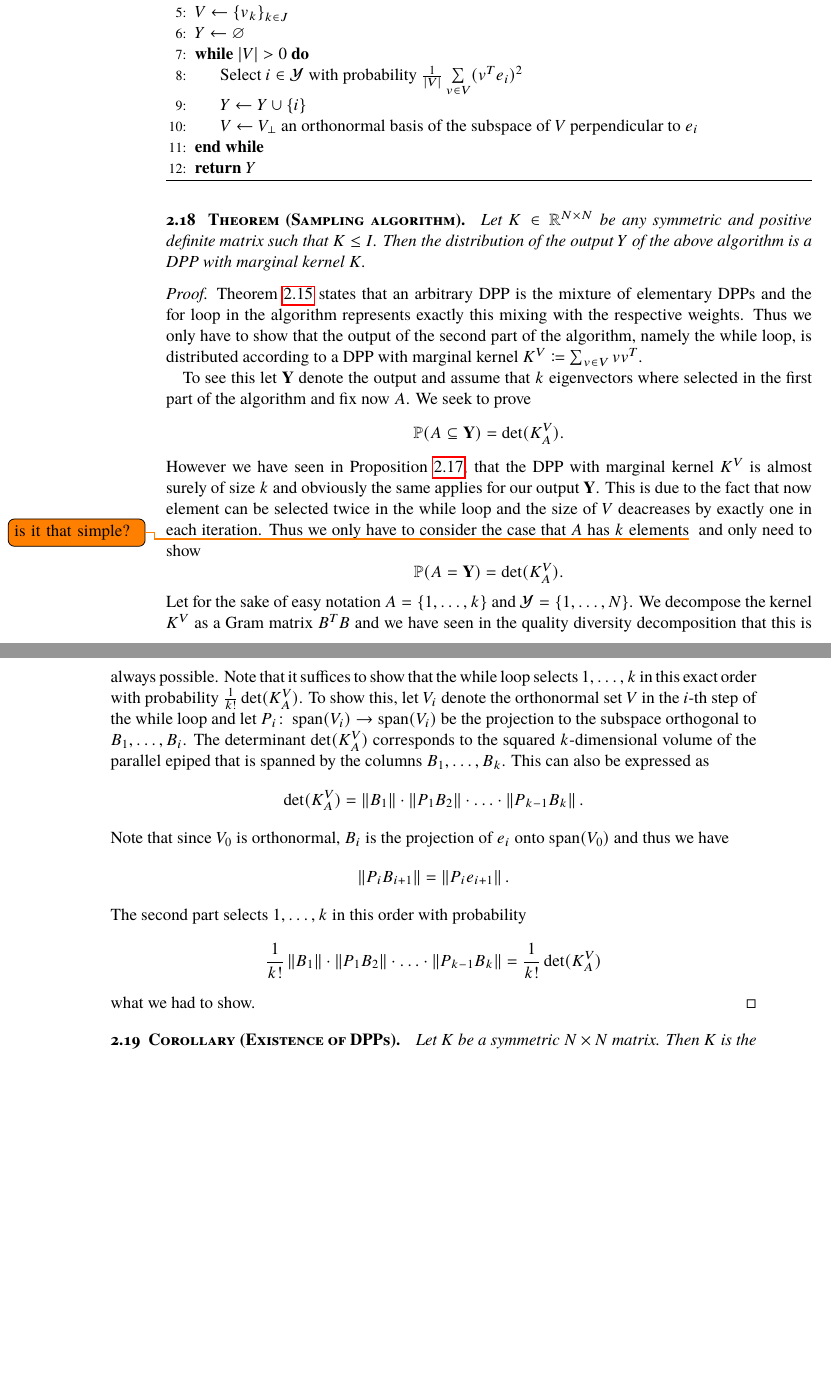
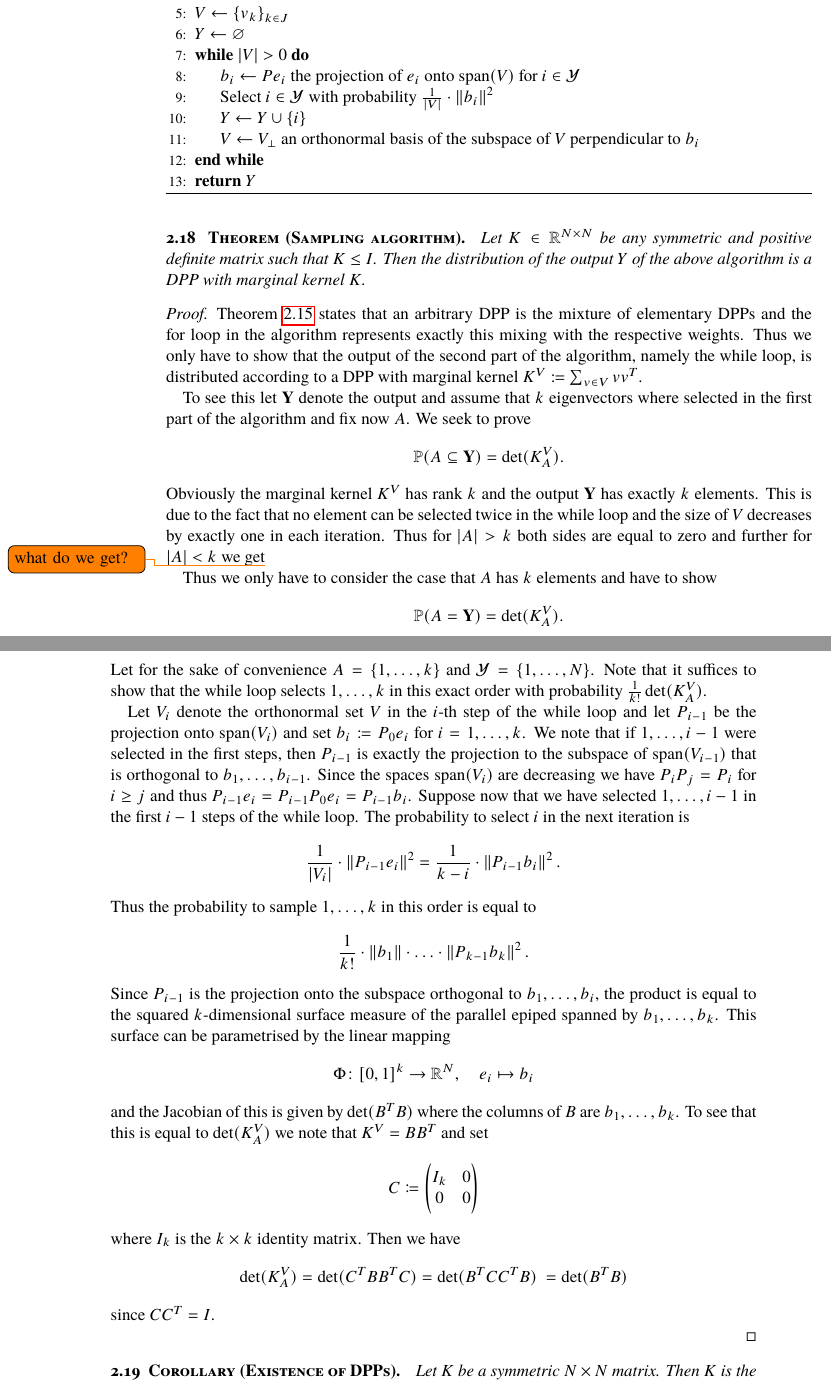
Before and after one commit to muellerjohannes/thesis-write-up, a LaTeX thesis (MSc-thesis.tex, which reads dpps-basics.tex): two parts of pages 14 and 15 of 34, joined at a grey line, cut so that both start at the same text, the shorter picture padded with empty space. Compiled offline with pdfLaTeX; the source files are stored in an older character set and shown here as Unicode; a missing font is replaced by an installed copy or a similar font.

Commit message:
Sampling

```diff
--- a/dpps-basics.tex
+++ b/dpps-basics.tex
@@ -239,9 +239,10 @@ We will use Theorem \ref{mixDPPs} to prove that the following algorithm samples
 \State \(V\gets\left\{ v_k\right\}_{k\in J}\)
 \State \(Y\gets\varnothing\)
 \While{\(\left\lvert V \right\rvert>0\)}
-  \State Select \(i\in\mathcal Y\) with probability \(\frac1{\left\lvert V \right\rvert} \sum\limits_{v\in V} (v^Te_i)^2 \)
+  \State \(b_i\gets Pe_i\) the projection of \(e_i\) onto \(\operatorname{span}(V)\) for \(i\in\mathcal Y\)
+  \State Select \(i\in\mathcal Y\) with probability \(\frac1{\left\lvert V \right\rvert} \cdot \left\lVert b_i \right\rVert^2\)% \sum\limits_{v\in V} (v^Te_i)^2 \)
   \State \(Y\gets Y\cup\left\{ i\right\}\)
-  \State \(V\gets V_\perp\) an orthonormal basis of the subspace of \(V\) perpendicular to \(e_i\)
+  \State \(V\gets V_\perp\) an orthonormal basis of the subspace of \(V\) perpendicular to \(b_i\)
 \EndWhile
   \State \Return{\(Y\)}
 \end{algorithmic}
@@ -257,18 +258,48 @@ To see this let \(\mathbf Y\) denote the output and assume that \(k\) eigenvecto
 %with \(k\) elements, where we assume for the sake of easy notation \(A = \left\{ 1, \dots, k\right\}\).
 We seek to prove
 \[\mathbb P(A\subseteq\mathbf Y) = \det(K^V_A).\]
-However we have seen in Proposition \ref{carDPP}, that the DPP with marginal kernel \(K^V\) is almost surely of size \(k\) and obviously the same applies for our output \(\mathbf Y\). This is due to the fact that now element can be selected twice in the while loop and the size of \(V\) deacreases by exactly one in each iteration. Thus we only have to consider the case that \(A\) has \(k\) elements\todo{is it that simple?}{ } and only need to show
+%However we have seen in Proposition \ref{carDPP}, that the DPP with
+Obviously the marginal kernel \(K^V\) has rank
+ %is almost surely of size
+  \(k\) and the output \(\mathbf Y\) has exactly \(k\) elements. This is due to the fact that no element can be selected twice in the while loop and the size of \(V\) decreases by exactly one in each iteration. Thus for \(\left\lvert A \right\rvert>k\) both sides are equal to zero and further for \(\left\lvert A \right\rvert<k\) we get\todo{what do we get?}
+
+Thus we only have to consider the case that \(A\) has \(k\) elements %\todo{is it that simple?}{ }
+and have to show
 \[\mathbb P(A=\mathbf Y) = \det(K^V_A).\]
-Let for the sake of easy notation \(A = \left\{ 1, \dots, k\right\}\) and \(\mathcal Y = \left\{ 1, \dots, N\right\}\).
+Let for the sake of convenience \(A = \left\{ 1, \dots, k\right\}\) and \(\mathcal Y = \left\{ 1, \dots, N\right\}\).
 %Since we have
-We decompose the kernel \(K^V\) as a Gram matrix \(B^TB\) and we have seen in the quality diversity decomposition that this is always possible. Note that it suffices to show that the while loop selects \(1, \dots, k\) in this exact order with probability \(\frac1{k!}\det(K^V_A)\). To show this, let \(V_i\) denote the orthonormal set \(V\) in the \(i\)-th step of the while loop and let \(P_i\colon \operatorname{span}(V_i)\to\operatorname{span}(V_i)\) be the projection to the subspace orthogonal to \(B_1, \dots, B_{i}\).
-The determinant \(\det(K^V_A)\) corresponds to the squared \(k\)-dimensional volume of the parallel epiped that is spanned by the columns \(B_1, \dots, B_k\). This can also be expressed as
-\[\det(K^V_A) = \left\lVert B_1 \right\rVert\cdot \left\lVert P_1B_2 \right\rVert \cdot\ldots\cdot\left\lVert P_{k-1}B_k \right\rVert.\]
-Note that since \(V_0\) is orthonormal, \(B_i\) is the projection of \(e_i\) onto \(\operatorname{span}(V_0)\) and thus we have
-\[\left\lVert P_iB_{i+1} \right\rVert = \left\lVert P_ie_{i+1} \right\rVert.\]
-The second part selects \(1, \dots, k\) in this order with probability
-\[\frac1{k!}\left\lVert B_1 \right\rVert\cdot \left\lVert P_1B_2 \right\rVert \cdot\ldots\cdot\left\lVert P_{k-1}B_k \right\rVert = \frac1{k!}\det(K^V_A)\]
-what we had to show.
+% We decompose the kernel \(K^V\) as a Gram matrix \(B^TB\) which is possible just like in the quality diversity decomposition and let \(b_1, \dots, b_k\) denote the rows\todo{really?}{ } of \(B\). %and we have seen in the quality diversity decomposition that this is always possible.
+Note that it suffices to show that the while loop selects \(1, \dots, k\) in this exact order with probability \(\frac1{k!}\det(K^V_A)\).
+
+Let \(V_i\) denote the orthonormal set \(V\) in the \(i\)-th step of the while loop and let \(P_{i-1}\) be the projection onto \(\operatorname{span}(V_i)\) and set \(b_i\coloneqq P_0e_i\) for \(i = 1, \dots, k\). We note that if \(1, \dots, i-1\) were selected in the first steps, then \(P_{i-1}\) is exactly
+% \(Q_i\) %\colon \operatorname{span}(V_i)\to\operatorname{span}(V_i)\)
+ the projection to the subspace of \(\operatorname{span}(V_{i-1})\) that is orthogonal to \(b_1, \dots, b_{i-1}\). Since the spaces \(\operatorname{span}(V_i)\) are decreasing we have \(P_iP_j = P_i\) for \(i\ge j\) and thus \(P_{i-1} e_i = P_{i-1}P_0e_i = P_{i-1}b_i \). % where we used that, since \(V_0\) is orthonormal, \(b_i\) is the projection of \(e_i\) onto \(\operatorname{span}(V_i)\).\todo{why?}{ }
+ Suppose now that we have selected \(1, \dots, i-1\) in the first \(i-1\) steps of the while loop. The probability to select \(i\) in the next iteration is
+\[ \frac1{\left\lvert V_i \right\rvert} %\cdot \sum\limits_{v\in V_i} (v^Te_i)^2 = \frac1{k-i}
+\cdot\left\lVert P_{i-1}e_i \right\rVert^2 = \frac1{k-i} \cdot\left\lVert P_{i-1}b_i \right\rVert^2. \]
+% Here we have used that since \(V_0\) is orthonormal, \(B_i\) is the projection of \(e_i\) onto \(\operatorname{span}(V_0)\) and this implies \(P_ie_i = P_iP_0e_i = P_iB_i\).
+Thus the probability to sample \(1, \dots, k\) in this order is equal to
+\[\frac1{k!} \cdot\left\lVert b_1 \right\rVert\cdot\ldots\cdot\left\lVert P_{k-1}b_k \right\rVert^2. \]
+Since \(P_{i-1}\) is the projection onto the subspace orthogonal to \(b_1, \dots, b_i\), the product is equal to the squared \(k\)-dimensional surface measure of the parallel epiped spanned by \(b_1, \dots, b_k\). This surface can be parametrised by the linear mapping
+\[\Phi\colon[0, 1]^k\to\mathbb R^N, \quad e_i\mapsto b_i\]
+and the Jacobian of this is given by \(\det(B^TB)\) where the columns of \(B\) are \(b_1, \dots, b_k\). To see that this is equal to \(\det(K^V_A)\) we note that \(K^V = BB^T\) and set
+\[C\coloneqq \begin{pmatrix}
+I_k & 0 \\ 0 & 0
+\end{pmatrix}\]
+where \(I_k\) is the \(k\times k\) identity matrix. Then we have
+\[\det(K^V_A) = \det(C^TBB^TC) = \det(B^TCC^TB)\ = \det(B^TB)\]
+since \(CC^T = I\).
+
+%By definition of the surface measure this is given by\todo{check this!}
+%\[\det(BB^T) = \det(K^V_A).\]
+
+%The determinant \(\det(K^V_A)\) corresponds to the squared \(k\)-dimensional volume\todo{cite transformation theorem!}{ } of the parallel epiped that is spanned by the columns \(B_1, \dots, B_k\). This can also be expressed as
+%\[\det(K^V_A) = \left\lVert B_1 \right\rVert\cdot \left\lVert P_1B_2 \right\rVert \cdot\ldots\cdot\left\lVert P_{k-1}B_k \right\rVert.\]
+%Note that since \(V_0\) is orthonormal, \(B_i\) is the projection of \(e_i\) onto \(\operatorname{span}(V_0)\) and thus we have
+%\[\left\lVert P_iB_{i+1} \right\rVert = \left\lVert P_ie_{i+1} \right\rVert.\]
+%The second part selects \(1, \dots, k\) in this order with probability
+%\[\frac1{k!}\left\lVert B_1 \right\rVert\cdot \left\lVert P_1B_2 \right\rVert \cdot\ldots\cdot\left\lVert P_{k-1}B_k \right\rVert = \frac1{k!}\det(K^V_A)\]
+%what we had to show.
 \end{proof}
 
 \begin{cor}[Existence of DPPs]
```
Also changed, not shown: MSc-thesis.pdf.
